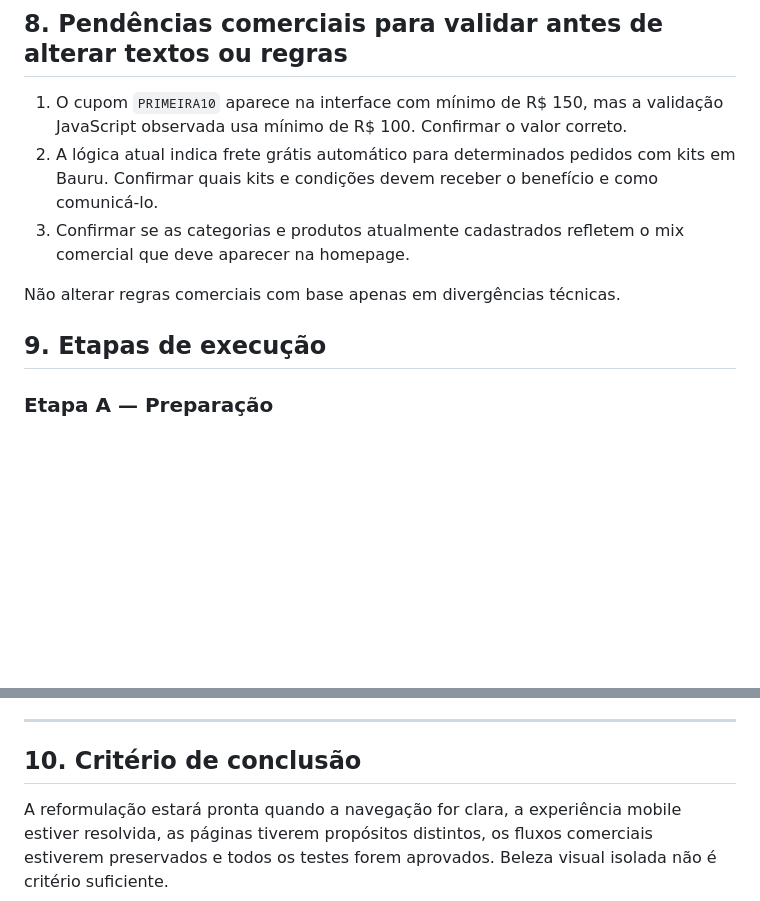
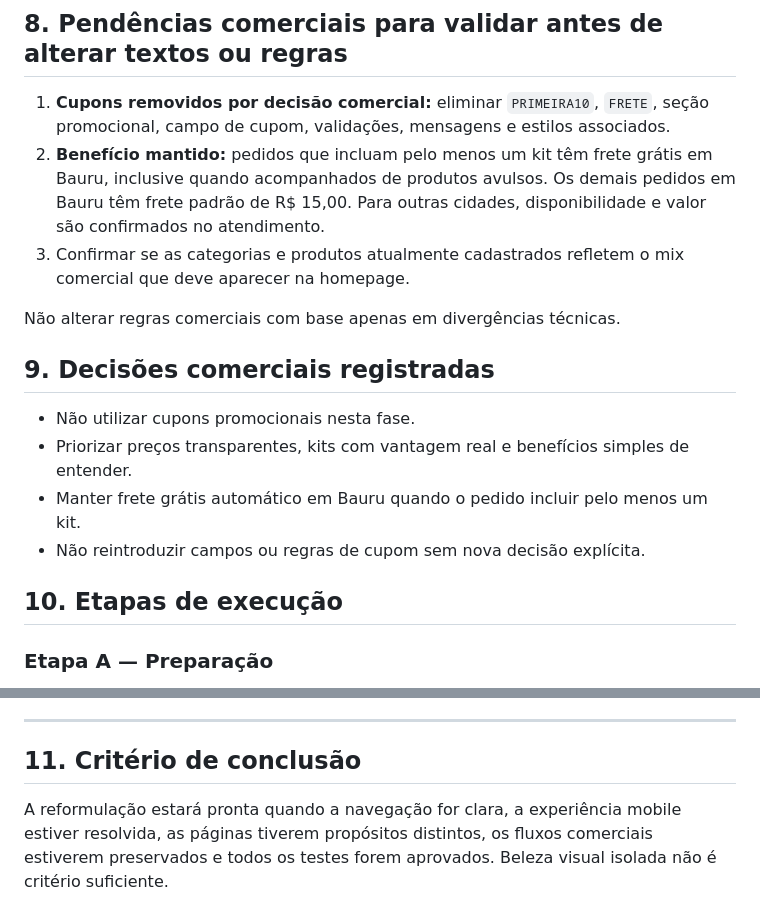
Before and after one commit to ihbiondo/Luxuriosa, a Markdown page: docs/PLANO-REFORMULACAO-UI-UX.md, 2 parts joined by grey strips. Drawn GitHub-style; blank space fills up the shorter version.

Commit message:
docs: registra decisão de remover cupons

```diff
--- a/docs/PLANO-REFORMULACAO-UI-UX.md
+++ b/docs/PLANO-REFORMULACAO-UI-UX.md
@@ -105,13 +105,20 @@ Antes de mover scripts ou componentes, mapear dependências e testar fluxos comp
 
 ## 8. Pendências comerciais para validar antes de alterar textos ou regras
 
-1. O cupom `PRIMEIRA10` aparece na interface com mínimo de R$ 150, mas a validação JavaScript observada usa mínimo de R$ 100. Confirmar o valor correto.
-2. A lógica atual indica frete grátis automático para determinados pedidos com kits em Bauru. Confirmar quais kits e condições devem receber o benefício e como comunicá-lo.
+1. **Cupons removidos por decisão comercial:** eliminar `PRIMEIRA10`, `FRETE`, seção promocional, campo de cupom, validações, mensagens e estilos associados.
+2. **Benefício mantido:** pedidos que incluam pelo menos um kit têm frete grátis em Bauru, inclusive quando acompanhados de produtos avulsos. Os demais pedidos em Bauru têm frete padrão de R$ 15,00. Para outras cidades, disponibilidade e valor são confirmados no atendimento.
 3. Confirmar se as categorias e produtos atualmente cadastrados refletem o mix comercial que deve aparecer na homepage.
 
 Não alterar regras comerciais com base apenas em divergências técnicas.
 
-## 9. Etapas de execução
+## 9. Decisões comerciais registradas
+
+- Não utilizar cupons promocionais nesta fase.
+- Priorizar preços transparentes, kits com vantagem real e benefícios simples de entender.
+- Manter frete grátis automático em Bauru quando o pedido incluir pelo menos um kit.
+- Não reintroduzir campos ou regras de cupom sem nova decisão explícita.
+
+## 10. Etapas de execução
 
 ### Etapa A — Preparação
 - Confirmar inventário de arquivos, rotas e dependências.
@@ -143,6 +150,6 @@ Não alterar regras comerciais com base apenas em divergências técnicas.
 
 ---
 
-## 10. Critério de conclusão
+## 11. Critério de conclusão
 
 A reformulação estará pronta quando a navegação for clara, a experiência mobile estiver resolvida, as páginas tiverem propósitos distintos, os fluxos comerciais estiverem preservados e todos os testes forem aprovados. Beleza visual isolada não é critério suficiente.
```
